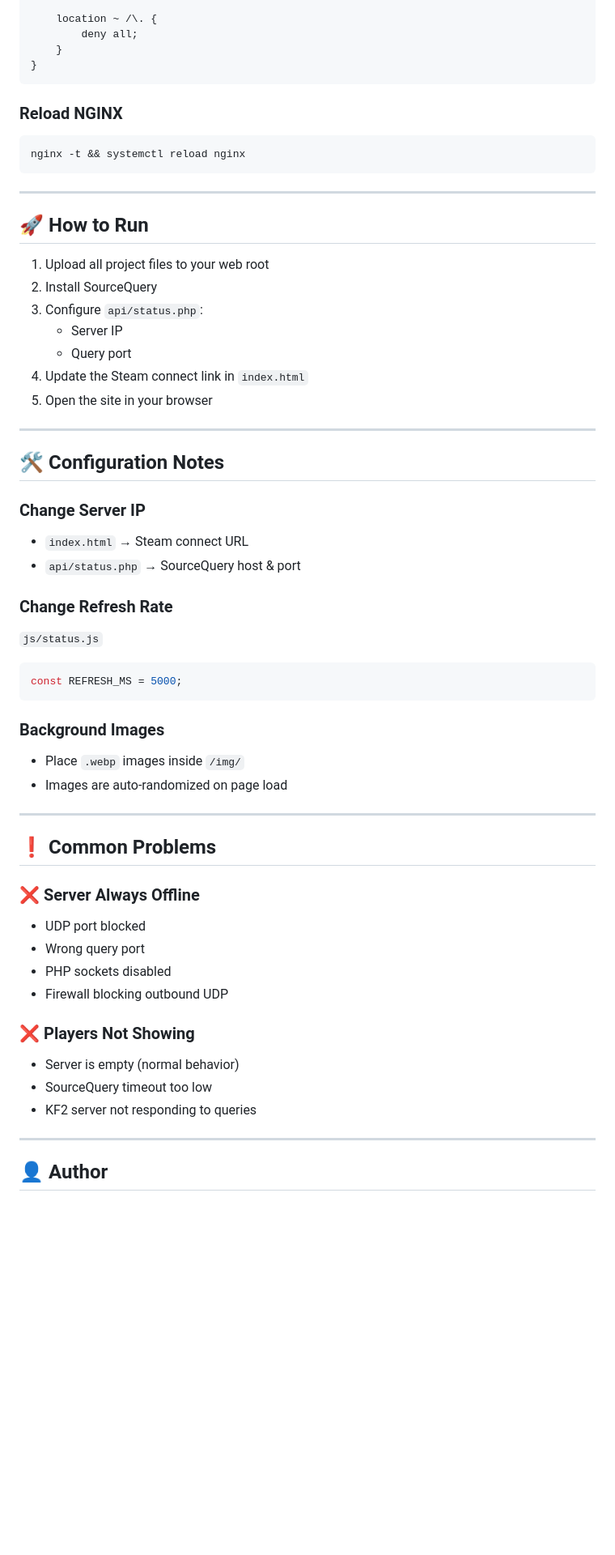
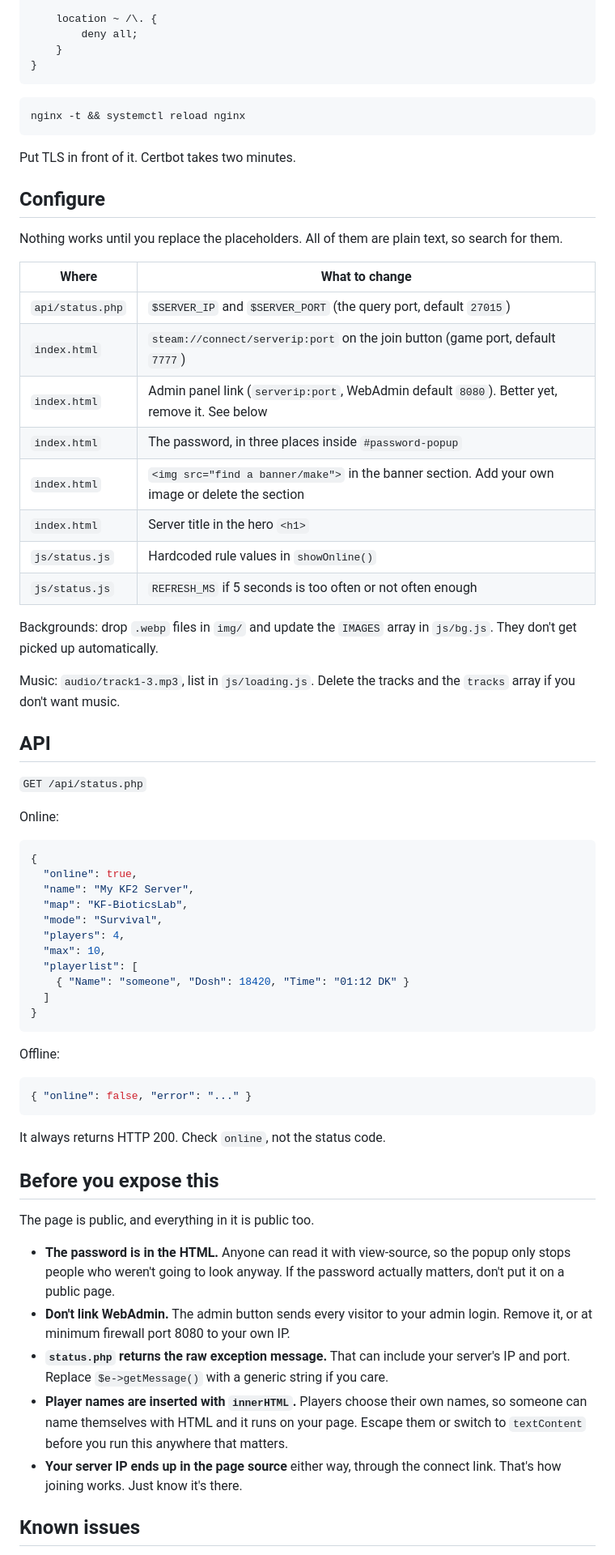
Before and after one commit to Yanoee/kf2-server-status-page, a Markdown page: README.md, the part around one of its changes. Shown at 81% size. Rendered like a GitHub page; blank space fills up the shorter version.

````diff
--- a/README.md
+++ b/README.md
@@ -142,59 +103,68 @@ server {
 }
 ```
 
-### Reload NGINX
-
 ```bash
 nginx -t && systemctl reload nginx
 ```
 
----
+Put TLS in front of it. Certbot takes two minutes.
 
-## 🚀 How to Run
+## Configure
 
-1. Upload all project files to your web root
-2. Install SourceQuery
-3. Configure `api/status.php`:
-   - Server IP
-   - Query port
-4. Update the Steam connect link in `index.html`
-5. Open the site in your browser
+Nothing works until you replace the placeholders. All of them are plain text, so search for them.
 
----
+| Where | What to change |
+|---|---|
+| `api/status.php` | `$SERVER_IP` and `$SERVER_PORT` (the query port, default `27015`) |
+| `index.html` | `steam://connect/serverip:port` on the join button (game port, default `7777`) |
+| `index.html` | Admin panel link (`serverip:port`, WebAdmin default `8080`). Better yet, remove it. See below |
+| `index.html` | The password, in three places inside `#password-popup` |
+| `index.html` | `<img src="find a banner/make">` in the banner section. Add your own image or delete the section |
+| `index.html` | Server title in the hero `<h1>` |
+| `js/status.js` | Hardcoded rule values in `showOnline()` |
+| `js/status.js` | `REFRESH_MS` if 5 seconds is too often or not often enough |
 
-## 🛠 Configuration Notes
+Backgrounds: drop `.webp` files in `img/` and update the `IMAGES` array in `js/bg.js`. They don't get picked up automatically.
 
-### Change Server IP
-- `index.html` → Steam connect URL
-- `api/status.php` → SourceQuery host & port
+Music: `audio/track1-3.mp3`, list in `js/loading.js`. Delete the tracks and the `tracks` array if you don't want music.
 
-### Change Refresh Rate
+## API
 
-`js/status.js`
-```js
-const REFRESH_MS = 5000;
+`GET /api/status.php`
+
+Online:
+
+```json
+{
+  "online": true,
+  "name": "My KF2 Server",
+  "map": "KF-BioticsLab",
+  "mode": "Survival",
+  "players": 4,
+  "max": 10,
+  "playerlist": [
+    { "Name": "someone", "Dosh": 18420, "Time": "01:12 DK" }
+  ]
+}
 ```
 
-### Background Images
-- Place `.webp` images inside `/img/`
-- Images are auto-randomized on page load
+Offline:
 
----
+```json
+{ "online": false, "error": "..." }
+```
 
-## ❗ Common Problems
+It always returns HTTP 200. Check `online`, not the status code.
 
-### ❌ Server Always Offline
-- UDP port blocked
-- Wrong query port
-- PHP sockets disabled
-- Firewall blocking outbound UDP
+## Before you expose this
 
-### ❌ Players Not Showing
-- Server is empty (normal behavior)
-- SourceQuery timeout too low
-- KF2 server not responding to queries
+The page is public, and everything in it is public too.
 
----
+- **The password is in the HTML.** Anyone can read it with view-source, so the popup only stops people who weren't going to look anyway. If the password actually matters, don't put it on a public page.
+- **Don't link WebAdmin.** The admin button sends every visitor to your admin login. Remove it, or at minimum firewall port 8080 to your own IP.
+- **`status.php` returns the raw exception message.** That can include your server's IP and port. Replace `$e->getMessage()` with a generic string if you care.
+- **Player names are inserted with `innerHTML`.** Players choose their own names, so someone can name themselves with HTML and it runs on your page. Escape them or switch to `textContent` before you run this anywhere that matters.
+- **Your server IP ends up in the page source** either way, through the connect link. That's how joining works. Just know it's there.
 
-## 👤 Author
+## Known issues
 
````
Also changed, not shown: other parts of README.md (+72 -101 lines), docs/img/flow.png (added), docs/img/layers.png (added), docs/img/loader.png (added), docs/img/offline.png (added), docs/img/online.png (added), docs/img/password.png (added).
